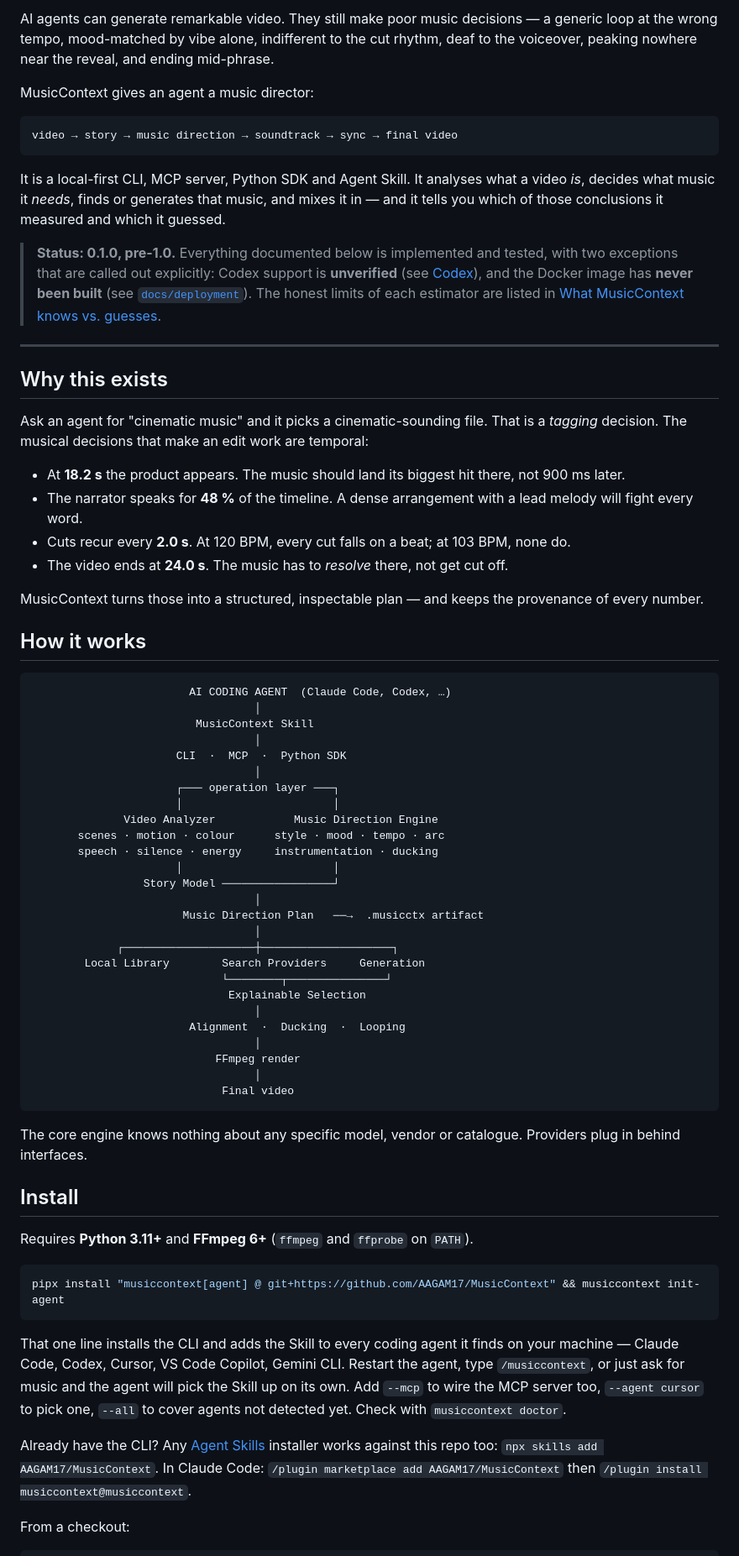
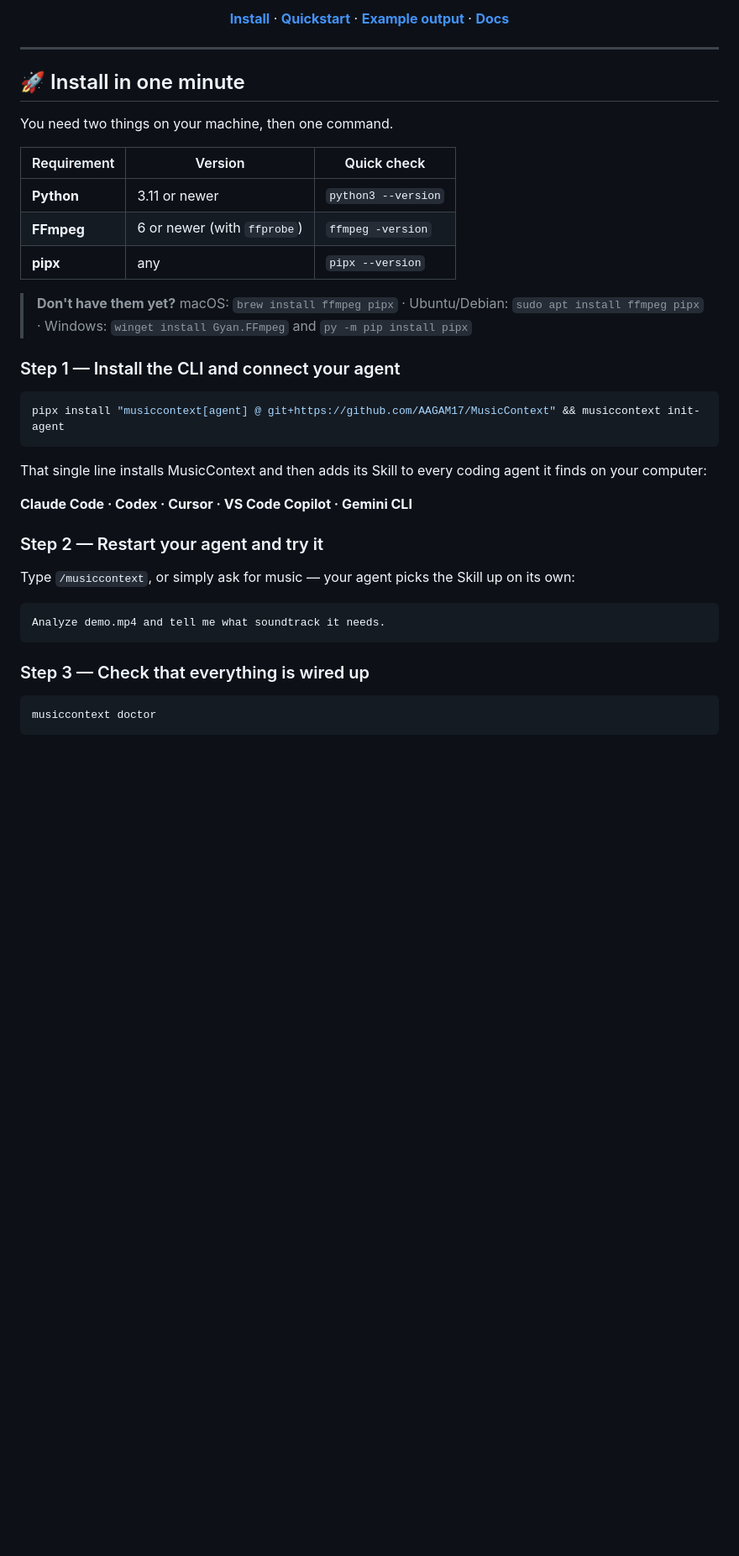
Before and after one commit to AAGAM17/MusicContext, a Markdown page: README.md, the part around one of its changes. Shown at 84% size. GitHub-like rendering; blank space fills up the shorter version.

Commit message:
feat: rewrite README with install-first layout and Mermaid diagrams

````diff
--- a/README.md
+++ b/README.md
@@ -8,85 +13,44 @@
 
-AI agents can generate remarkable video. They still make poor music decisions — a generic loop at the wrong tempo,
-mood-matched by vibe alone, indifferent to the cut rhythm, deaf to the voiceover, peaking nowhere near the reveal,
-and ending mid-phrase.
+[**Install**](#-install-in-one-minute) · [**Quickstart**](#-quickstart) · [**Example output**](#-what-the-output-looks-like) · [**Docs**](#-documentation)
 
-MusicContext gives an agent a music director:
-
-```
-video → story → music direction → soundtrack → sync → final video
-```
-
-It is a local-first CLI, MCP server, Python SDK and Agent Skill. It analyses what a video *is*, decides what music
-it *needs*, finds or generates that music, and mixes it in — and it tells you which of those conclusions it
-measured and which it guessed.
-
-> **Status: 0.1.0, pre-1.0.** Everything documented below is implemented and tested, with two exceptions that are
-> called out explicitly: Codex support is **unverified** (see [Codex](#codex)), and the Docker image has **never been
-> built** (see [`docs/deployment`](docs/deployment/README.md)). The honest limits of each estimator are listed in
-> [What MusicContext knows vs. guesses](#what-musiccontext-knows-vs-guesses).
+</div>
 
 ---
 
-## Why this exists
+## 🚀 Install in one minute
 
-Ask an agent for "cinematic music" and it picks a cinematic-sounding file. That is a *tagging* decision. The musical
-decisions that make an edit work are temporal:
+You need two things on your machine, then one command.
 
-- At **18.2 s** the product appears. The music should land its biggest hit there, not 900 ms later.
-- The narrator speaks for **48 %** of the timeline. A dense arrangement with a lead melody will fight every word.
-- Cuts recur every **2.0 s**. At 120 BPM, every cut falls on a beat; at 103 BPM, none do.
-- The video ends at **24.0 s**. The music has to *resolve* there, not get cut off.
+| Requirement | Version | Quick check |
+|---|---|---|
+| **Python** | 3.11 or newer | `python3 --version` |
+| **FFmpeg** | 6 or newer (with `ffprobe`) | `ffmpeg -version` |
+| **pipx** | any | `pipx --version` |
 
-MusicContext turns those into a structured, inspectable plan — and keeps the provenance of every number.
+> **Don't have them yet?**
+> macOS: `brew install ffmpeg pipx` · Ubuntu/Debian: `sudo apt install ffmpeg pipx` · Windows: `winget install Gyan.FFmpeg` and `py -m pip install pipx`
 
-## How it works
-
-```
-                        AI CODING AGENT  (Claude Code, Codex, …)
-                                  │
-                         MusicContext Skill
-                                  │
-                      CLI  ·  MCP  ·  Python SDK
-                                  │
-                      ┌─── operation layer ───┐
-                      │                       │
-              Video Analyzer            Music Direction Engine
-       scenes · motion · colour      style · mood · tempo · arc
-       speech · silence · energy     instrumentation · ducking
-                      │                       │
-                 Story Model ─────────────────┘
-                                  │
-                       Music Direction Plan   ──→  .musicctx artifact
-                                  │
-             ┌────────────────────┼────────────────────┐
-        Local Library        Search Providers     Generation
-                             └────────┬───────────────┘
-                              Explainable Selection
-                                  │
-                        Alignment  ·  Ducking  ·  Looping
-                                  │
-                            FFmpeg render
-                                  │
-                             Final video
-```
-
-The core engine knows nothing about any specific model, vendor or catalogue. Providers plug in behind interfaces.
-
-## Install
-
-Requires **Python 3.11+** and **FFmpeg 6+** (`ffmpeg` and `ffprobe` on `PATH`).
+### Step 1 — Install the CLI and connect your agent
 
 ```bash
 pipx install "musiccontext[agent] @ git+https://github.com/AAGAM17/MusicContext" && musiccontext init-agent
 ```
 
-That one line installs the CLI and adds the Skill to every coding agent it finds on your machine — Claude Code,
-Codex, Cursor, VS Code Copilot, Gemini CLI. Restart the agent, type `/musiccontext`, or just ask for music and the
-agent will pick the Skill up on its own. Add `--mcp` to wire the MCP server too, `--agent cursor` to pick one,
-`--all` to cover agents not detected yet. Check with `musiccontext doctor`.
+That single line installs MusicContext and then adds its Skill to every coding agent it finds on your computer:
 
-Already have the CLI? Any [Agent Skills](https://agentskills.io) installer works against this repo too:
-`npx skills add AAGAM17/MusicContext`. In Claude Code: `/plugin marketplace add AAGAM17/MusicContext` then
-`/plugin install musiccontext@musiccontext`.
+**Claude Code · Codex · Cursor · VS Code Copilot · Gemini CLI**
 
-From a checkout:
+### Step 2 — Restart your agent and try it
+
+Type `/musiccontext`, or simply ask for music — your agent picks the Skill up on its own:
+
+```text
+Analyze demo.mp4 and tell me what soundtrack it needs.
+```
+
+### Step 3 — Check that everything is wired up
+
+```bash
+musiccontext doctor
+```
+
````
Also changed, not shown: other parts of README.md (+278 -111 lines).
